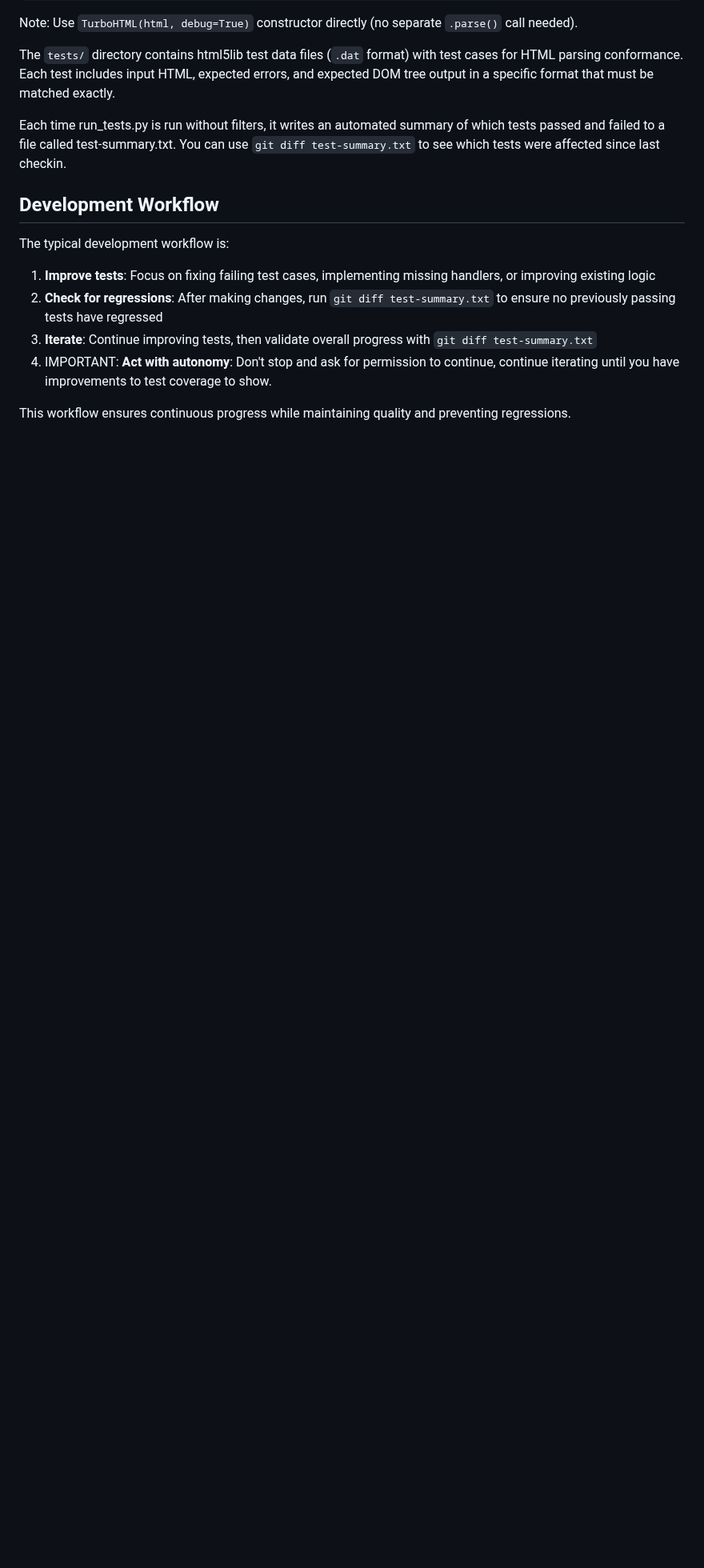
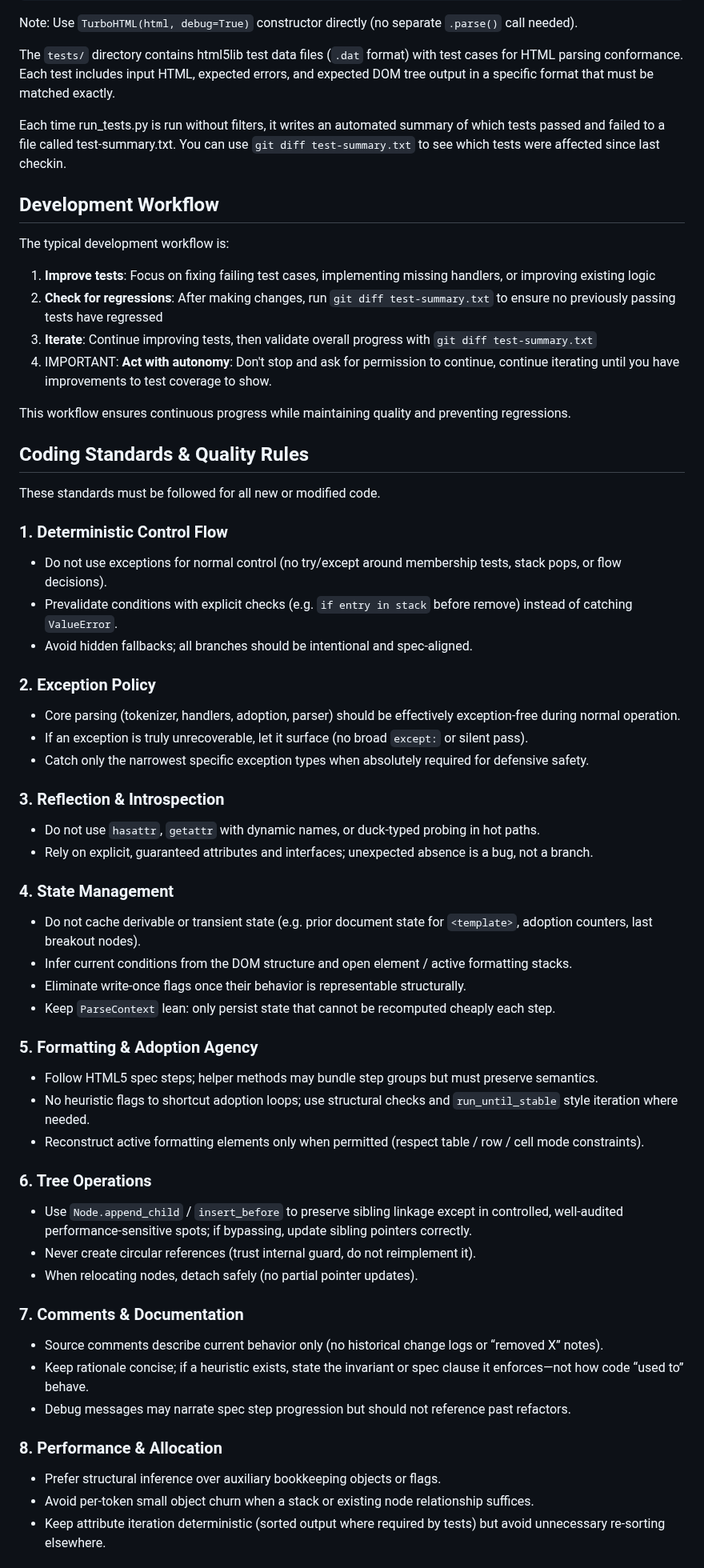
Before and after one commit to EmilStenstrom/turbohtml, a Markdown page: .github/copilot-instructions.md, the part around one of its changes. Shown at 80% size. Rendered like a GitHub page; blank space fills up the shorter version.

Commit message:
Add coding standards and quality rules to copilot instructions

```diff
--- a/.github/copilot-instructions.md
+++ b/.github/copilot-instructions.md
@@ -73,3 +73,48 @@ The typical development workflow is:
 4. IMPORTANT: **Act with autonomy**: Don't stop and ask for permission to continue, continue iterating until you have improvements to test coverage to show.
 
 This workflow ensures continuous progress while maintaining quality and preventing regressions.
+
+## Coding Standards & Quality Rules
+
+These standards must be followed for all new or modified code.
+
+### 1. Deterministic Control Flow
+- Do not use exceptions for normal control (no try/except around membership tests, stack pops, or flow decisions).
+- Prevalidate conditions with explicit checks (e.g. `if entry in stack` before remove) instead of catching `ValueError`.
+- Avoid hidden fallbacks; all branches should be intentional and spec-aligned.
+
+### 2. Exception Policy
+- Core parsing (tokenizer, handlers, adoption, parser) should be effectively exception-free during normal operation.
+- If an exception is truly unrecoverable, let it surface (no broad `except:` or silent pass).
+- Catch only the narrowest specific exception types when absolutely required for defensive safety.
+
+### 3. Reflection & Introspection
+- Do not use `hasattr`, `getattr` with dynamic names, or duck-typed probing in hot paths.
+- Rely on explicit, guaranteed attributes and interfaces; unexpected absence is a bug, not a branch.
+
+### 4. State Management
+- Do not cache derivable or transient state (e.g. prior document state for `<template>`, adoption counters, last breakout nodes).
+- Infer current conditions from the DOM structure and open element / active formatting stacks.
+- Eliminate write-once flags once their behavior is representable structurally.
+- Keep `ParseContext` lean: only persist state that cannot be recomputed cheaply each step.
+
+### 5. Formatting & Adoption Agency
+- Follow HTML5 spec steps; helper methods may bundle step groups but must preserve semantics.
+- No heuristic flags to shortcut adoption loops; use structural checks and `run_until_stable` style iteration where needed.
+- Reconstruct active formatting elements only when permitted (respect table / row / cell mode constraints).
+
+### 6. Tree Operations
+- Use `Node.append_child` / `insert_before` to preserve sibling linkage except in controlled, well-audited performance-sensitive spots; if bypassing, update sibling pointers correctly.
+- Never create circular references (trust internal guard, do not reimplement it).
+- When relocating nodes, detach safely (no partial pointer updates).
+
+### 7. Comments & Documentation
+- Source comments describe current behavior only (no historical change logs or “removed X” notes).
+- Keep rationale concise; if a heuristic exists, state the invariant or spec clause it enforces—not how code “used to” behave.
+- Debug messages may narrate spec step progression but should not reference past refactors.
+
+### 8. Performance & Allocation
+- Prefer structural inference over auxiliary bookkeeping objects or flags.
+- Avoid per-token small object churn when a stack or existing node relationship suffices.
+- Keep attribute iteration deterministic (sorted output where required by tests) but avoid unnecessary re-sorting elsewhere.
+
```
Also changed, not shown: other parts of .github/copilot-instructions.md (+25 -0 lines).
